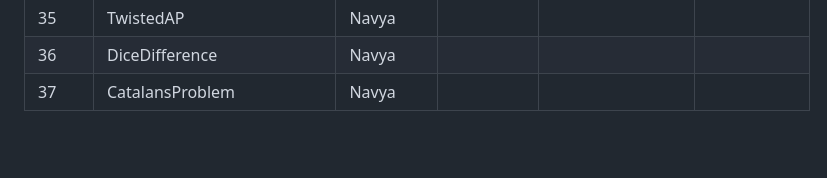
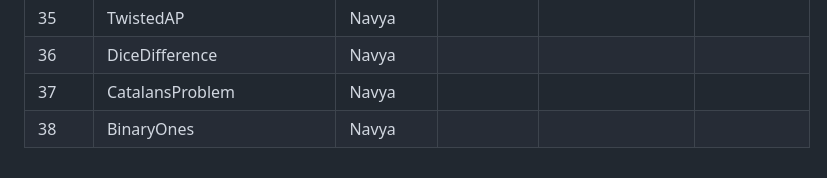
Before and after one commit to iecse/EulerSphere_TechTatva2025, a Markdown page: Round1/approvals.md, the part around the change. Rendered like a GitHub page; blank space fills up the shorter version.

```diff
--- a/Round1/approvals.md
+++ b/Round1/approvals.md
@@ -39,3 +39,4 @@
 | 35    | TwistedAP                | Navya    |            |                                                                                                                                                                 |                      |
 | 36    | DiceDifference                | Navya    |            |                                                                                                                                                                 |                      |
 | 37    | CatalansProblem                | Navya    |            |                                                                                                                                                                 |                      |
+| 38    | BinaryOnes                | Navya    |            |                                                                                                                                                                 |                      |
```
